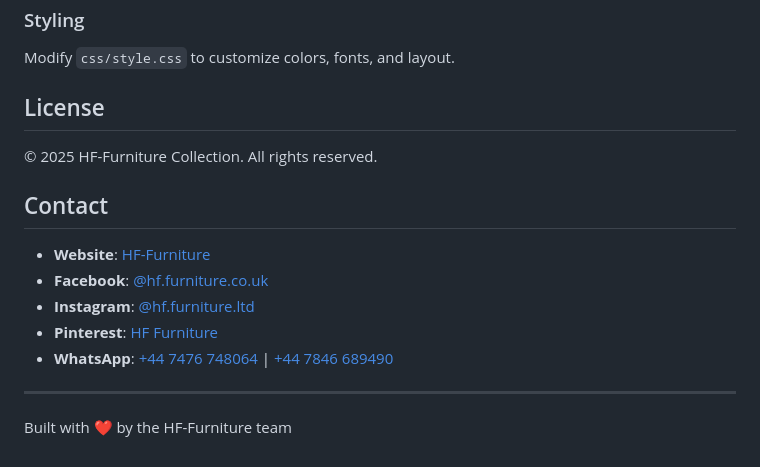
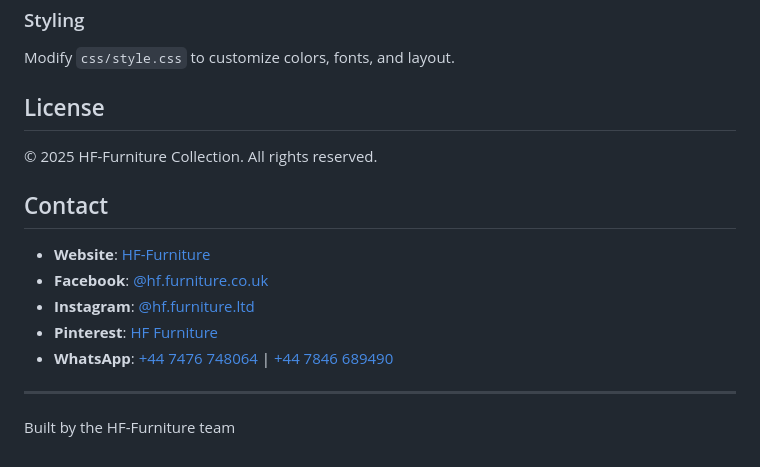
Before and after one commit to Rutaab3/catalogue, a Markdown page: readme.md, the part around one of its changes. Drawn GitHub-style.

Commit message:
Refine README: remove emojis and consolidate structure

```diff
--- a/readme.md
+++ b/readme.md
@@ -126,11 +135,11 @@ Edit `js/description.js` to modify product descriptions.
 ### Styling
 Modify `css/style.css` to customize colors, fonts, and layout.
 
-##  License
+## License
 
 © 2025 HF-Furniture Collection. All rights reserved.
 
-##  Contact
+## Contact
 
 - **Website**: [HF-Furniture](https://hf-furniture.co.uk)
 - **Facebook**: [@hf.furniture.co.uk](https://www.facebook.com/hf.furniture.co.uk)
@@ -140,4 +149,4 @@ Modify `css/style.css` to customize colors, fonts, and layout.
 
 ---
 
-Built with ❤️ by the HF-Furniture team
+Built by the HF-Furniture team
```
Also changed, not shown: other parts of readme.md (+16 -7 lines).
